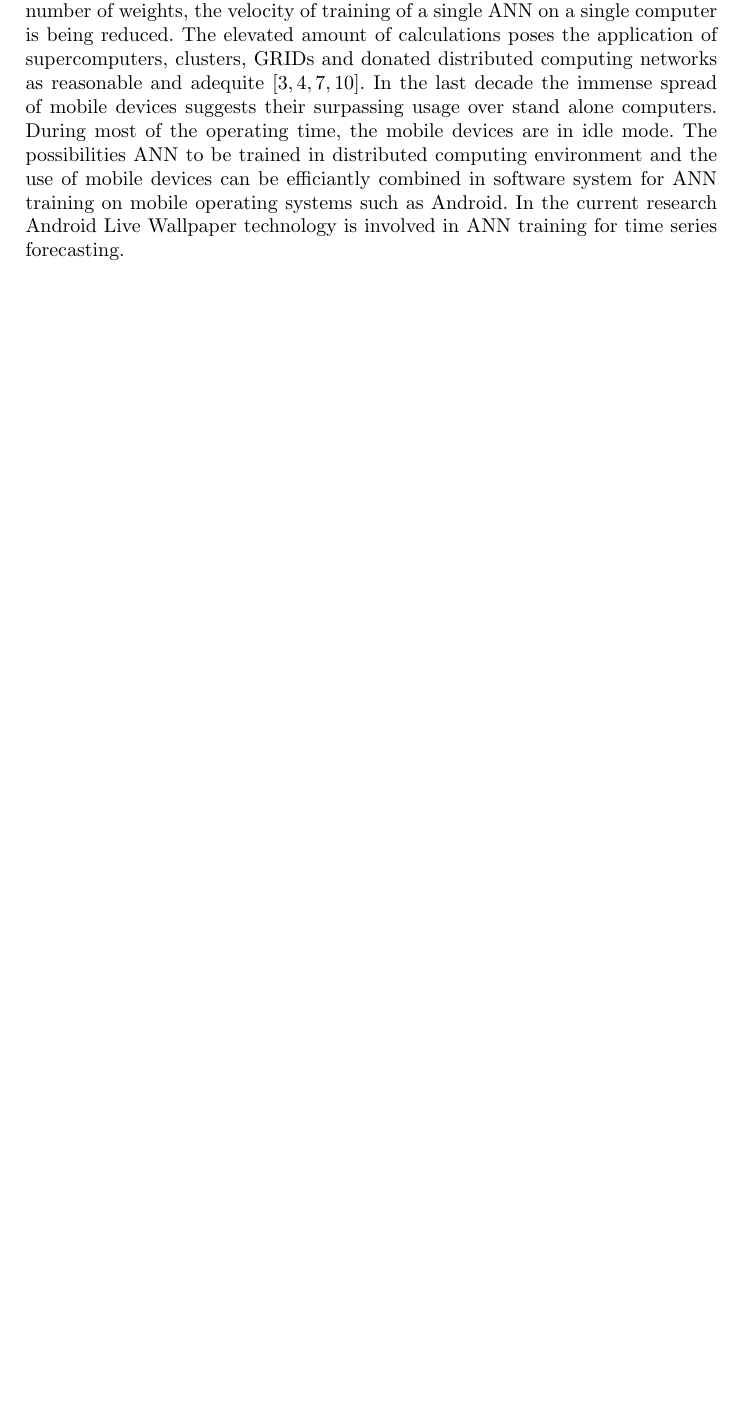
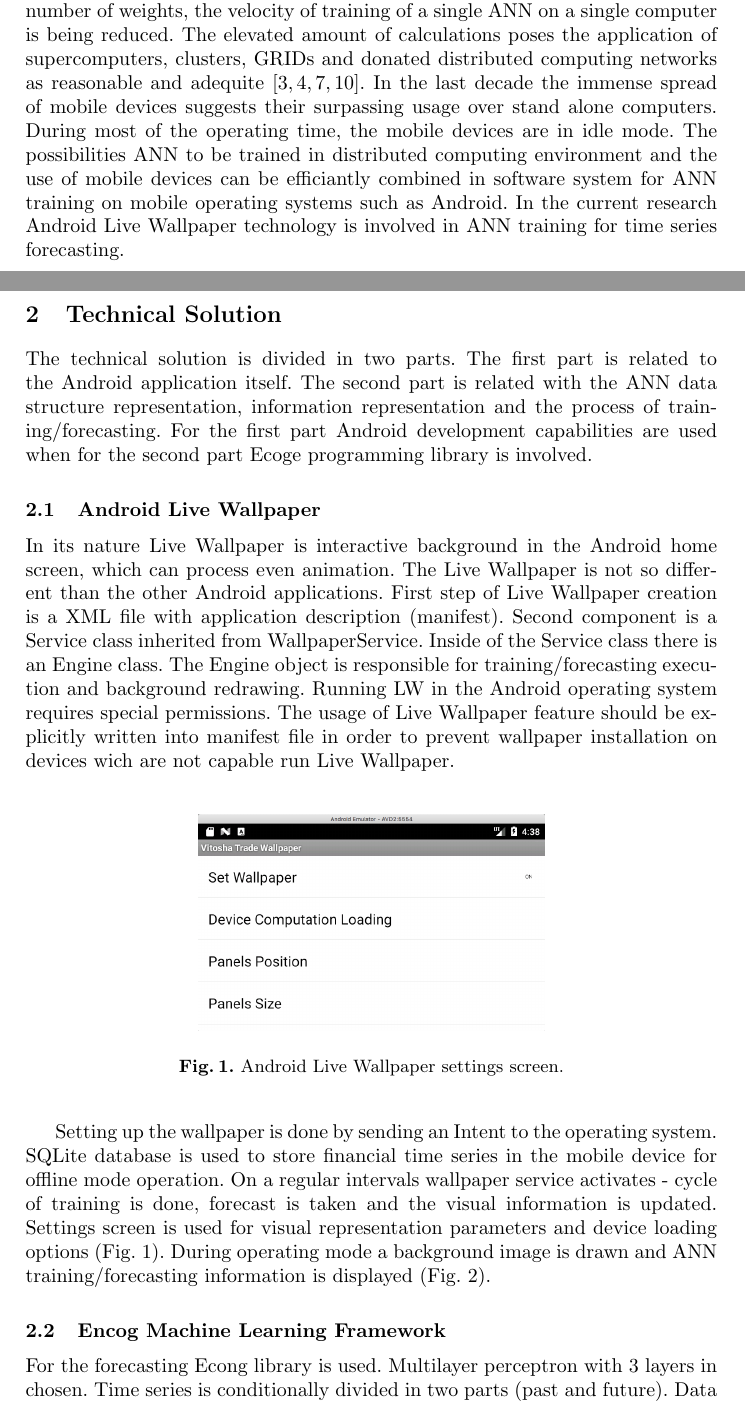
Before and after one commit to TodorBalabanov/NMSCAA18-Numerical-Methods-for-Scientific-Computations-and-Advanced-Applications-2018, a LaTeX paper (Artificial-Neural-Networks-Time-Series-Forecasting-with-Android-Live-Wallpaper-Technology/Artificial-Neural-Networks-Time-Series-Forecasting-with-Android-Live-Wallpaper-Technology.tex): part of page 1 of 3 before the commit and two parts of pages 1 and 2 of 4 after it, the two joined at a grey line, cut so that both start at the same text, the shorter picture padded with empty space. Compiled offline with pdfLaTeX.

Commit message:
Initial version of the abstract was complete.

```diff
--- a/Artificial-Neural-Networks-Time-Series-Forecasting-with-Android-Live-Wallpaper-Technology/Artificial-Neural-Networks-Time-Series-Forecasting-with-Android-Live-Wallpaper-Technology.tex
+++ b/Artificial-Neural-Networks-Time-Series-Forecasting-with-Android-Live-Wallpaper-Technology/Artificial-Neural-Networks-Time-Series-Forecasting-with-Android-Live-Wallpaper-Technology.tex
@@ -37,3 +37,20 @@ The application of Artificial Neural Networks (ANN) for time series forecasting
 \section{Introduction}
 
 In their nature the common types of ANNs are weighted directed graphs \cite{balabanov03}. The process of ANN training aims to find such values for the weights which minimize the total error of the output \cite{balabanov04}. When the size of ANN is larger, the amount of weights may reach very high levels. With the increase of the number of weights, the velocity of training of a single ANN on a single computer is being reduced. The elevated amount of calculations poses the application of supercomputers, clusters, GRIDs and donated distributed computing networks as reasonable and adequite \cite{balabanov01,balabanov02,keremedchiev01,tomov01}. In the last decade the immense spread of mobile devices suggests their surpassing usage over stand alone computers. During most of the operating time, the mobile devices are in idle mode. The possibilities ANN to be trained in distributed computing environment and the use of mobile devices can be efficiantly combined in software system for ANN training on mobile operating systems such as Android. In the current research Android Live Wallpaper technology is involved in ANN training for time series forecasting.
+
+\section{Technical Solution}
+
+The technical solution is divided in two parts. The first part is related to the Android application itself. The second part is related with the ANN data structure representation, information representation and the process of training/forecasting. For the first part Android development capabilities are used when for the second part Ecoge programming library is involved.
+
+\subsection{Android Live Wallpaper}
+
+In its nature Live Wallpaper is interactive background in the Android home screen, which can process even animation. The Live Wallpaper is not so different than the other Android applications. First step of Live Wallpaper creation is a XML file with application description (manifest). Second component is a Service class inherited from WallpaperService. Inside of the Service class there is an Engine class. The Engine object is responsible for training/forecasting execution and background redrawing. Running LW in the Android operating system requires special permissions. The usage of Live Wallpaper feature should be explicitly written into manifest file in order to prevent wallpaper installation on devices wich are not capable run Live Wallpaper.
+
+\begin{figure}[h]
+  \centering
+  \includegraphics[width=0.5\linewidth]{fig01}
+  \caption{Android Live Wallpaper settings screen.}
+\label{fig:01}
+\end{figure}
+
+Setting up the wallpaper is done by sending an Intent to the operating system. SQLite database is used to store financial time series in the mobile device for offline mode operation. On a regular intervals wallpaper service activates - cycle of training is done, forecast is taken and the visual information is updated. Settings screen is used for visual representation parameters and device loading options (Fig. \ref{fig:01}). During operating mode a background image is drawn and ANN training/forecasting information is displayed (Fig. \ref{fig:02}).
@@ -40,3 +62,9 @@ In their nature the common types of ANNs are weighted directed graphs \cite{bala
+\label{fig:02}
+\end{figure}
+
+\subsection{Encog Machine Learning Framework}
+
+For the forecasting Econg library is used. Multilayer perceptron with 3 layers in chosen. Time series is conditionally divided in two parts (past and future). Data frame for the past (lag) is supplied at the input of the ANN. Data frame for the the future (lead) is expected at the output of the ANN. Time series data are scaled (according neurons activation function) before to be fed as ANN's input. The output is also slacle with the opposite scaling coefficient used at the input. At each training cycle resilient backpropagation training is done.
 
 \section{Conclusions}
 
```
Also changed, not shown: Artificial-Neural-Networks-Time-Series-Forecasting-with-Android-Live-Wallpaper-Technology/fig01.png (added), Artificial-Neural-Networks-Time-Series-Forecasting-with-Android-Live-Wallpaper-Technology/fig02.png (added), Artificial-Neural-Networks-Time-Series-Forecasting-with-Android-Live-Wallpaper-Technology/Artificial-Neural-Networks-Time-Series-Forecasting-with-Android-Live-Wallpaper-Technology.tex (5 more changed lines).
